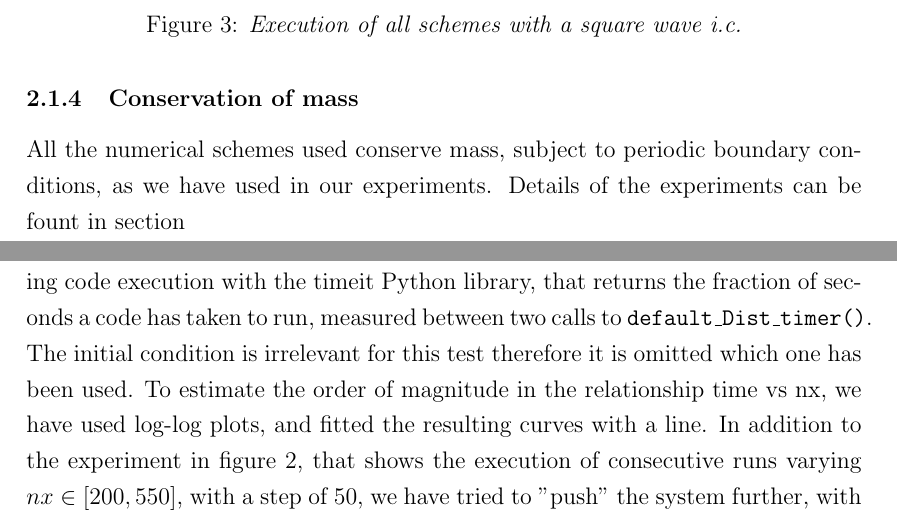
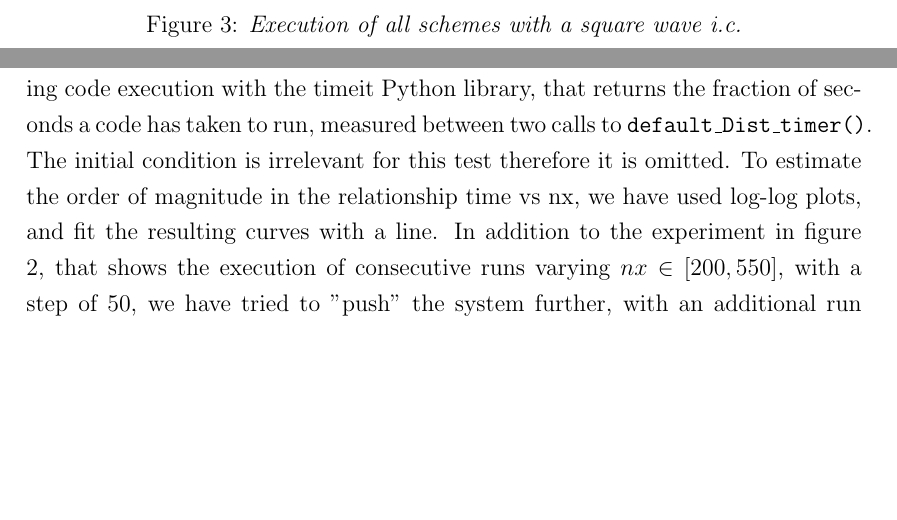
Before and after one commit to lr411/Numerics, a LaTeX document (Report/Report.tex, which reads Report/files/chap2.tex): two parts of pages 5 and 7 of 13, joined at a grey line, cut so that both start at the same text, the shorter picture padded with empty space. Compiled offline with pdfLaTeX.

Commit message:
Final commit for Report

```diff
--- a/Report/files/chap2.tex
+++ b/Report/files/chap2.tex
@@ -44,9 +44,6 @@ We have tested monotonicity of the schemes using an initial condition with disco
 	\label{fig:mono}
 \end{figure}
 
-\subsubsection{Conservation of mass}
-All the numerical schemes used conserve mass, subject to periodic boundary conditions, as we have used in our experiments. Details of the experiments can be fount in section
-
 \subsection{Order of accuracy}
 To test the order of accuracy, 10 runs have been made of the 4 schemes, keeping the Courant number constant throughout, and varying nx, keeping nt=nx to avoid rounding errors. The function $sin(4\pi x)$ has been used as initial condition, it's smooth and with a single frequency and therefore does not suffer from dispersion errors that could affect the error.
 The results of the runs are shown in figure \ref{fig:orderofacc} , and the estimated order of accuracy for the methods is as follows:
@@ -77,8 +74,8 @@ We have tried a more "aggressive" run, with higher nx, and results remain fairly
 
 \subsection{Computational cost}
 \label{sec:compcost}
-We have estimated the computational cost of the various numerical methods, timing code execution with the timeit Python library, that returns the fraction of seconds a code has taken to run, measured between two calls to \texttt{default\_Dist\_timer()}. The initial condition is irrelevant for this test therefore it is omitted which one has been used.
-To estimate the order of magnitude in the relationship time vs nx, we have used log-log plots, and fitted the resulting curves with a line. In addition to the experiment in figure \ref{fig:timing}, that shows the execution of consecutive runs varying $nx\in [200, 550]$, with a step of 50, we have tried to "push" the system further, with an additional run $nx\in [400, 950]$ with a step of 50, and result remain fairly consistent.
+We have estimated the computational cost of the various numerical methods, timing code execution with the timeit Python library, that returns the fraction of seconds a code has taken to run, measured between two calls to \texttt{default\_Dist\_timer()}. The initial condition is irrelevant for this test therefore it is omitted.
+To estimate the order of magnitude in the relationship time vs nx, we have used log-log plots, and fit the resulting curves with a line. In addition to the experiment in figure \ref{fig:timing}, that shows the execution of consecutive runs varying $nx\in [200, 550]$, with a step of 50, we have tried to "push" the system further, with an additional run $nx\in [400, 950]$ with a step of 50, and result remain fairly consistent.
 What we have found is that The LaxWendroff and CTCS methods prove to be particularly expensive computationally, with an estimated order 2 of magnitude increase of time wrt nx, whereas the CNCS, although it involves handling matrices, has been the fastest algorithm, with estimated order 1.5, most probably thanks to the efficiency of the sparse matrices Python library.
 
 Results of fit for $nx\in [200, 550]$ (see fig \ref{fig:timing})
```
Also changed, not shown: Report/files/chap1.tex (+1 -1 lines), Report/files/chap2.tex (2 more changed lines).
